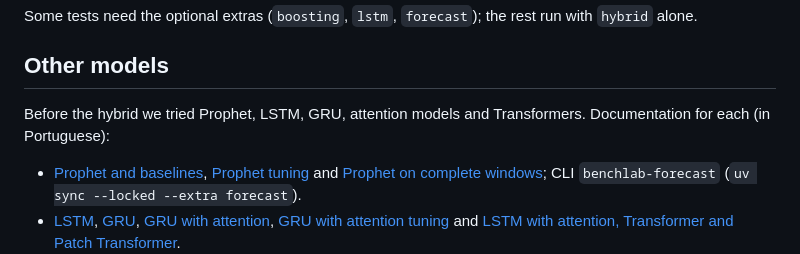
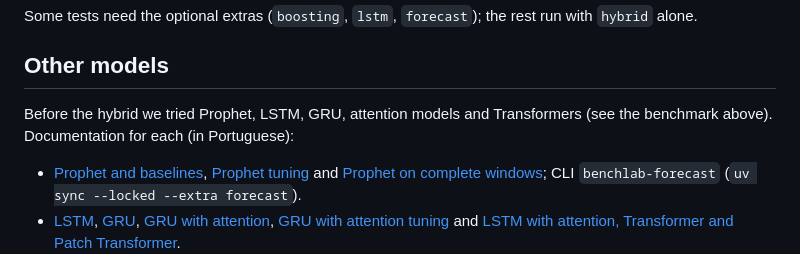
Before and after one commit to AdrianoPereira/solar-wind-forecasting, a Markdown page: README.md, the part around one of its changes. Rendered like a GitHub page.

```diff
--- a/README.md
+++ b/README.md
@@ -167,8 +217,8 @@ Some tests need the optional extras (`boosting`, `lstm`, `forecast`); the rest r
 
 ## Other models
 
-Before the hybrid we tried Prophet, LSTM, GRU, attention models and Transformers.
-Documentation for each (in Portuguese):
+Before the hybrid we tried Prophet, LSTM, GRU, attention models and Transformers (see the
+benchmark above). Documentation for each (in Portuguese):
 
 - [Prophet and baselines](docs/forecasting.md), [Prophet tuning](docs/tuning.md) and
   [Prophet on complete windows](docs/prophet_complete_windows.md); CLI `benchlab-forecast`
```
Also changed, not shown: other parts of README.md (+70 -20 lines), docs/figures/benchmark_rmse_by_lead.png (added), 2 other files.
